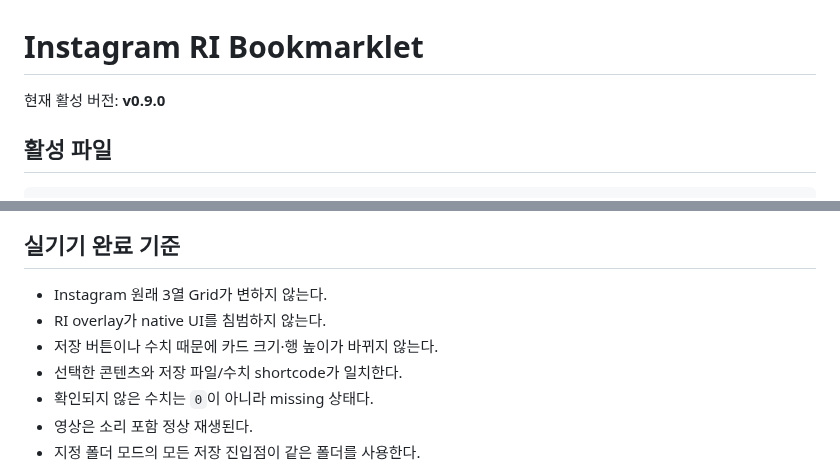
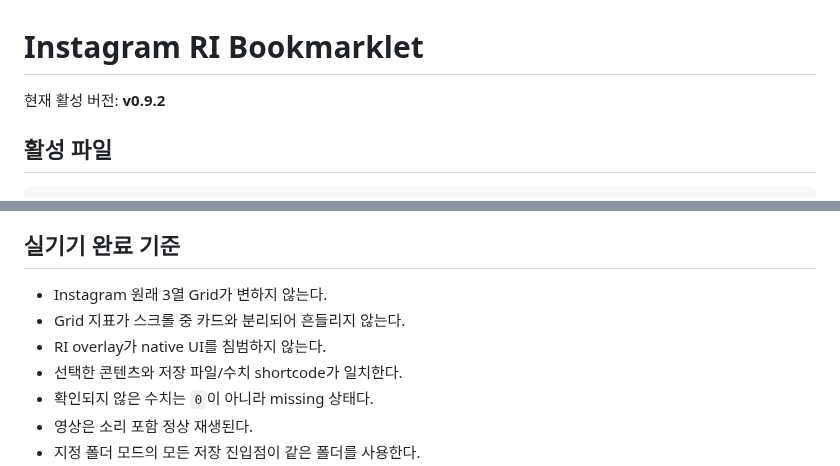
Before and after one commit to sunsee83/dev-lab, a Markdown page: bookmarklets/instagram/README.md, 2 parts joined by grey strips. Rendered like a GitHub page.

```diff
--- a/bookmarklets/instagram/README.md
+++ b/bookmarklets/instagram/README.md
@@ -1,6 +1,6 @@
 # Instagram RI Bookmarklet
 
-현재 활성 버전: **v0.9.0**
+현재 활성 버전: **v0.9.2**
 
 ## 활성 파일
 
@@ -152,8 +164,8 @@ RI 리서치 시스템
 
 ## 실기기 완료 기준
 - Instagram 원래 3열 Grid가 변하지 않는다.
+- Grid 지표가 스크롤 중 카드와 분리되어 흔들리지 않는다.
 - RI overlay가 native UI를 침범하지 않는다.
-- 저장 버튼이나 수치 때문에 카드 크기·행 높이가 바뀌지 않는다.
 - 선택한 콘텐츠와 저장 파일/수치 shortcode가 일치한다.
 - 확인되지 않은 수치는 `0`이 아니라 missing 상태다.
 - 영상은 소리 포함 정상 재생된다.
```
Also changed, not shown: other parts of bookmarklets/instagram/README.md (+37 -25 lines).
